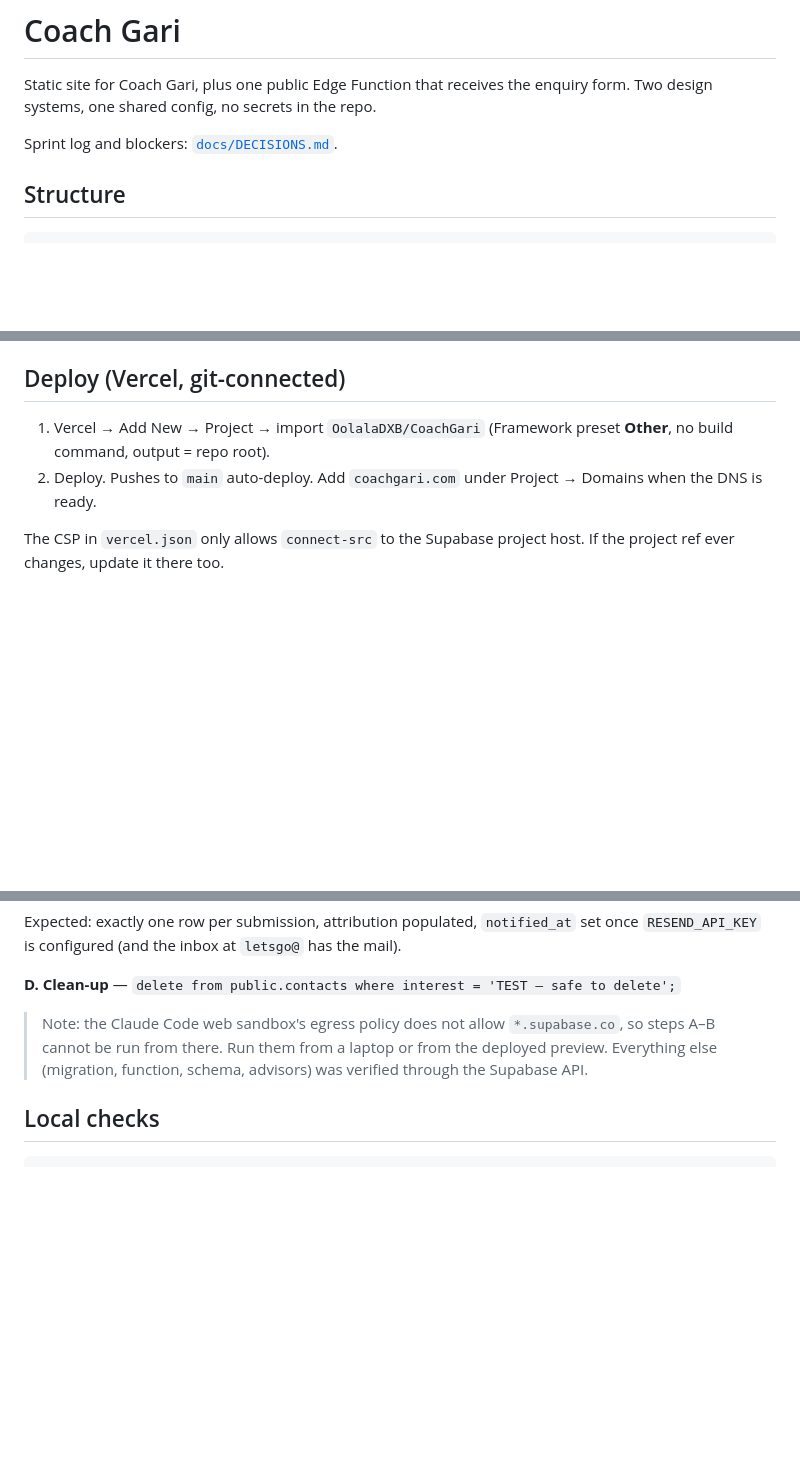
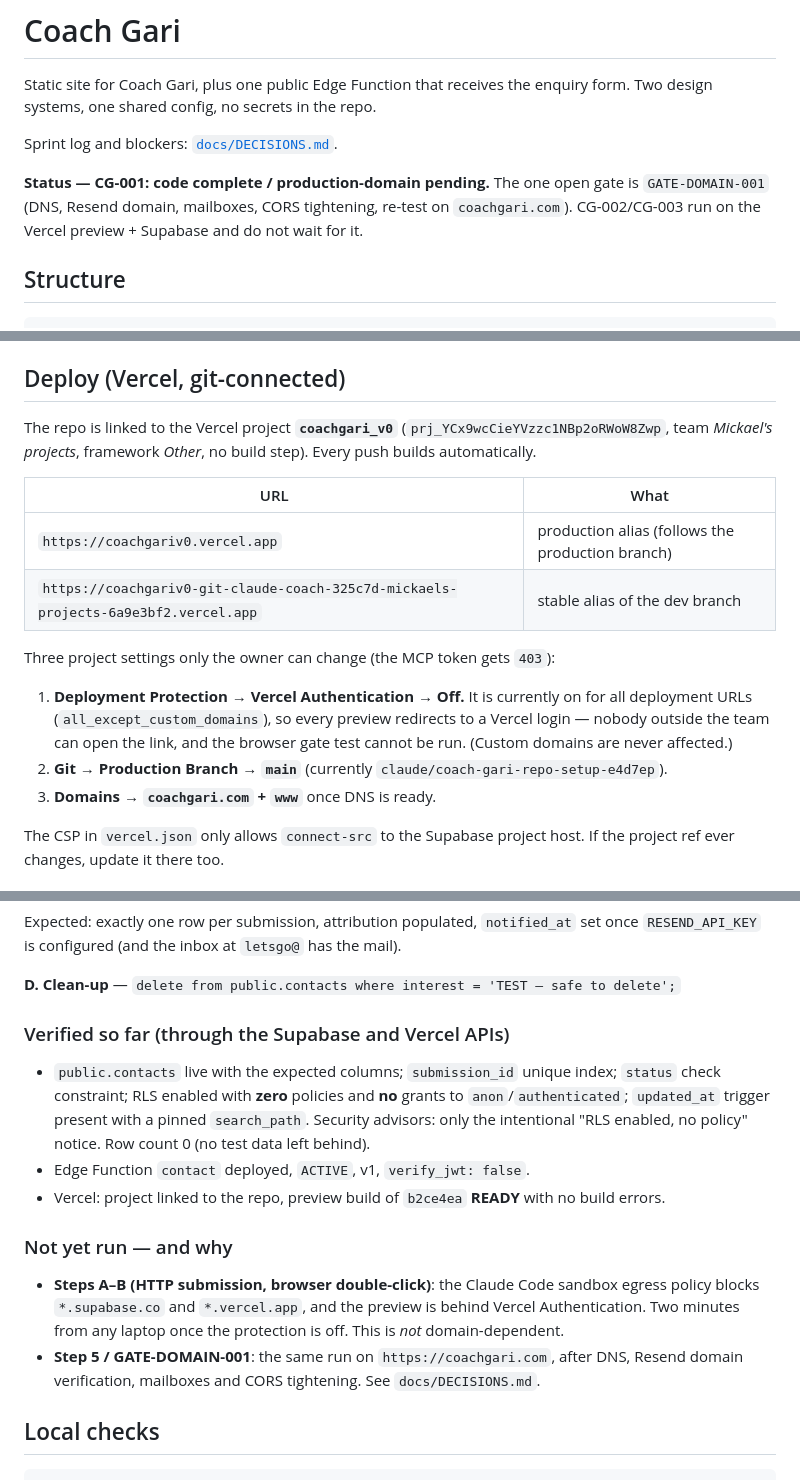
Before and after one commit to OolalaDXB/CoachGari, a Markdown page: README.md, 3 parts joined by grey strips. GitHub-like rendering; blank space fills up the shorter version.

```diff
--- a/README.md
+++ b/README.md
@@ -4,6 +4,11 @@ Static site for Coach Gari, plus one public Edge Function that receives the
 enquiry form. Two design systems, one shared config, no secrets in the repo.
 
 Sprint log and blockers: [`docs/DECISIONS.md`](docs/DECISIONS.md).
+
+**Status — CG-001: code complete / production-domain pending.** The one open
+gate is `GATE-DOMAIN-001` (DNS, Resend domain, mailboxes, CORS tightening,
+re-test on `coachgari.com`). CG-002/CG-003 run on the Vercel preview + Supabase
+and do not wait for it.
 
 ## Structure
 
@@ -113,10 +118,23 @@ Project: `acrjrlgeeyseyolmofuq` (eu-central-1).
 
 ## Deploy (Vercel, git-connected)
 
-1. Vercel → Add New → Project → import `OolalaDXB/CoachGari`
-   (Framework preset **Other**, no build command, output = repo root).
-2. Deploy. Pushes to `main` auto-deploy. Add `coachgari.com` under Project → Domains
-   when the DNS is ready.
+The repo is linked to the Vercel project **`coachgari_v0`**
+(`prj_YCx9wcCieYVzzc1NBp2oRWoW8Zwp`, team *Mickael's projects*, framework
+*Other*, no build step). Every push builds automatically.
+
+| URL | What |
+|---|---|
+| `https://coachgariv0.vercel.app` | production alias (follows the production branch) |
+| `https://coachgariv0-git-claude-coach-325c7d-mickaels-projects-6a9e3bf2.vercel.app` | stable alias of the dev branch |
+
+Three project settings only the owner can change (the MCP token gets `403`):
+
+1. **Deployment Protection → Vercel Authentication → Off.** It is currently on
+   for all deployment URLs (`all_except_custom_domains`), so every preview
+   redirects to a Vercel login — nobody outside the team can open the link, and
+   the browser gate test cannot be run. (Custom domains are never affected.)
+2. **Git → Production Branch → `main`** (currently `claude/coach-gari-repo-setup-e4d7ep`).
+3. **Domains → `coachgari.com` + `www`** once DNS is ready.
 
 The CSP in `vercel.json` only allows `connect-src` to the Supabase project host.
 If the project ref ever changes, update it there too.
@@ -156,10 +174,26 @@ set once `RESEND_API_KEY` is configured (and the inbox at `letsgo@` has the mail
 
 **D. Clean-up** — `delete from public.contacts where interest = 'TEST — safe to delete';`
 
-> Note: the Claude Code web sandbox's egress policy does not allow
-> `*.supabase.co`, so steps A–B cannot be run from there. Run them from a
-> laptop or from the deployed preview. Everything else (migration, function,
-> schema, advisors) was verified through the Supabase API.
+### Verified so far (through the Supabase and Vercel APIs)
+
+- `public.contacts` live with the expected columns; `submission_id` unique index;
+  `status` check constraint; RLS enabled with **zero** policies and **no**
+  grants to `anon`/`authenticated`; `updated_at` trigger present with a pinned
+  `search_path`. Security advisors: only the intentional "RLS enabled, no
+  policy" notice. Row count 0 (no test data left behind).
+- Edge Function `contact` deployed, `ACTIVE`, v1, `verify_jwt: false`.
+- Vercel: project linked to the repo, preview build of `b2ce4ea` **READY** with
+  no build errors.
+
+### Not yet run — and why
+
+- **Steps A–B (HTTP submission, browser double-click)**: the Claude Code sandbox
+  egress policy blocks `*.supabase.co` and `*.vercel.app`, and the preview is
+  behind Vercel Authentication. Two minutes from any laptop once the protection
+  is off. This is *not* domain-dependent.
+- **Step 5 / GATE-DOMAIN-001**: the same run on `https://coachgari.com`, after
+  DNS, Resend domain verification, mailboxes and CORS tightening. See
+  `docs/DECISIONS.md`.
 
 ## Local checks
 
```
Also changed, not shown: docs/DECISIONS.md (+35 -0 lines).
